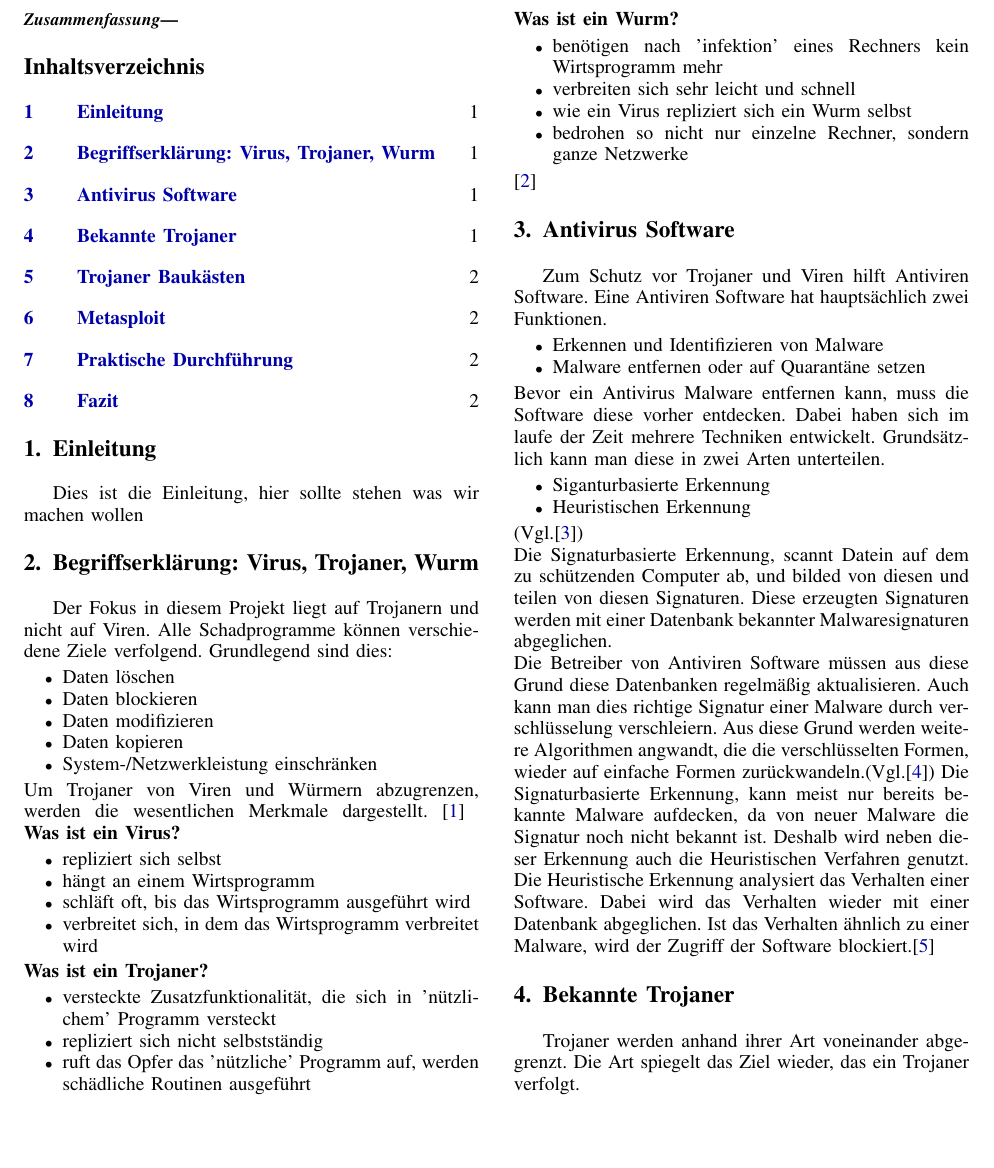
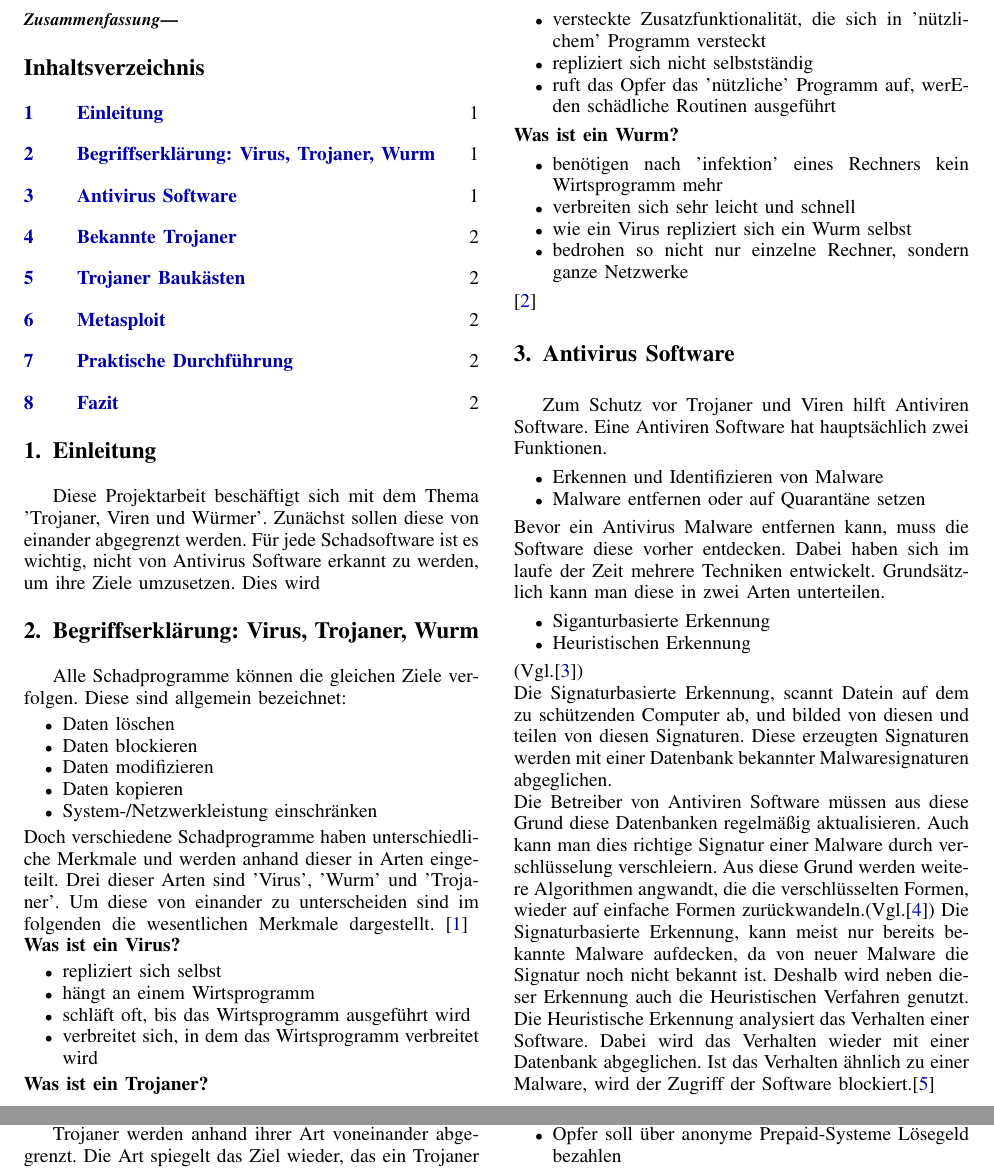
Before and after one commit to Ldmade/it-sicherheit-paper-trojaner, a LaTeX paper (seminararbeit.tex, which reads content/01_Einleitung.tex, content/02_Abgrenzung.tex): part of page 1 of 2 before the commit and two parts of pages 1 and 2 of 3 after it, the two joined at a grey line, cut so that both start at the same text. Compiled offline with pdfLaTeX.

Commit message:
Und so weiter: dies ist keine sinnvolle commit message

```diff
--- a/content/01_Einleitung.tex
+++ b/content/01_Einleitung.tex
@@ -1,2 +1,4 @@
 \section{Einleitung}\label{sec:einleitung}
-Dies ist die Einleitung, hier sollte stehen was wir machen wollen
+Diese Projektarbeit beschäftigt sich mit dem Thema 'Trojaner, Viren und Würmer'. Zunächst sollen diese von einander abgegrenzt werden.
+Für jede Schadsoftware ist es wichtig, nicht von Antivirus Software erkannt zu werden, um ihre Ziele umzusetzen.
+Dies wird
--- a/content/02_Abgrenzung.tex
+++ b/content/02_Abgrenzung.tex
@@ -1,6 +1,5 @@
 \section{Begriffserklärung: Virus, Trojaner, Wurm}\label{sec:abgrenzung}
-Der Fokus in diesem Projekt liegt auf Trojanern und nicht auf Viren. Alle Schadprogramme können verschiedene Ziele verfolgend.
-Grundlegend sind dies:
+Alle Schadprogramme können die gleichen Ziele verfolgen. Diese sind allgemein bezeichnet:
 \begin{itemize}
     \item Daten löschen
     \item Daten blockieren
@@ -8,7 +7,8 @@ Grundlegend sind dies:
     \item Daten kopieren
     \item System-/Netzwerkleistung einschränken
 \end{itemize}
-Um Trojaner von Viren und Würmern abzugrenzen, werden die wesentlichen Merkmale dargestellt.
+Doch verschiedene Schadprogramme haben unterschiedliche Merkmale und werden anhand dieser in Arten eingeteilt.
+Drei dieser Arten sind 'Virus', 'Wurm' und 'Trojaner'. Um diese von einander zu unterscheiden sind im folgenden die wesentlichen Merkmale dargestellt.
 \cite{KASTRO}
 \break
 \textbf{Was ist ein Virus?}
@@ -22,7 +22,7 @@ Um Trojaner von Viren und Würmern abzugrenzen, werden die wesentlichen Merkmale
 \begin{itemize}
     \item versteckte Zusatzfunktionalität, die sich in 'nützlichem' Programm versteckt
     \item repliziert sich nicht selbstständig
-    \item ruft das Opfer das 'nützliche' Programm auf, werden schädliche Routinen ausgeführt
+    \item ruft das Opfer das 'nützliche' Programm auf, werEden schädliche Routinen ausgeführt
 \end{itemize}
 \textbf{Was ist ein Wurm?}
 \begin{itemize}
```
